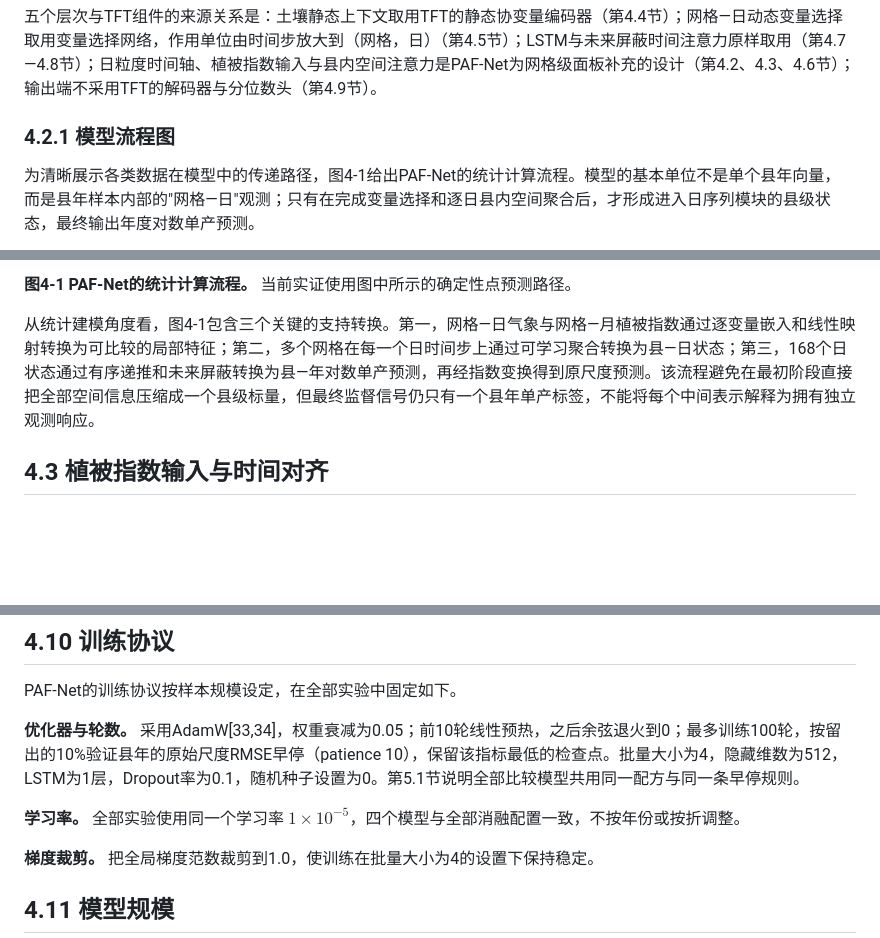
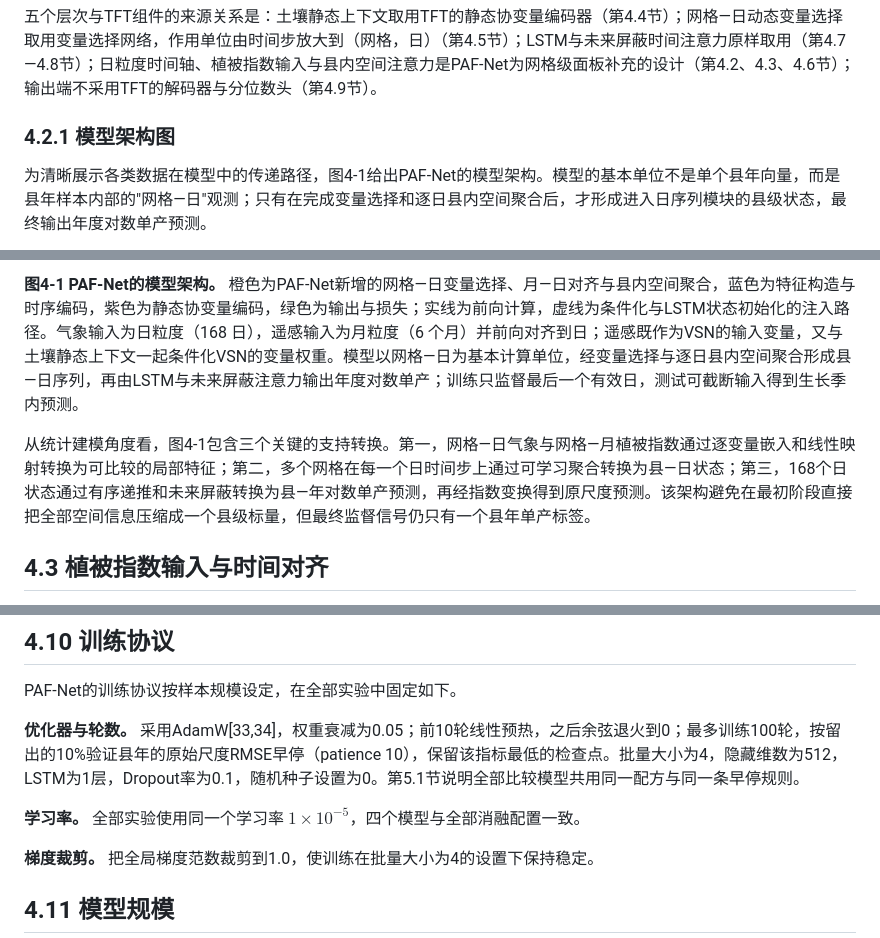
Before and after one commit to 15767946495/Product_model, a Markdown page: paper.md, 3 parts joined by grey strips. Rendered like a GitHub page; blank space fills up the shorter version.

```diff
--- a/paper.md
+++ b/paper.md
@@ -575,7 +575,7 @@ $$
 
 五个层次与TFT组件的来源关系是：土壤静态上下文取用TFT的静态协变量编码器（第4.4节）；网格—日动态变量选择取用变量选择网络，作用单位由时间步放大到（网格，日）（第4.5节）；LSTM与未来屏蔽时间注意力原样取用（第4.7—4.8节）；日粒度时间轴、植被指数输入与县内空间注意力是PAF-Net为网格级面板补充的设计（第4.2、4.3、4.6节）；输出端不采用TFT的解码器与分位数头（第4.9节）。
 
-### 4.2.1 模型流程图
+### 4.2.1 模型架构图
 
-为清晰展示各类数据在模型中的传递路径，图4-1给出PAF-Net的统计计算流程。模型的基本单位不是单个县年向量，而是县年样本内部的"网格—日"观测；只有在完成变量选择和逐日县内空间聚合后，才形成进入日序列模块的县级状态，最终输出年度对数单产预测。
+为清晰展示各类数据在模型中的传递路径，图4-1给出PAF-Net的模型架构。模型的基本单位不是单个县年向量，而是县年样本内部的"网格—日"观测；只有在完成变量选择和逐日县内空间聚合后，才形成进入日序列模块的县级状态，最终输出年度对数单产预测。
 
@@ -610,7 +583,7 @@ flowchart TD
 
-**图4-1  PAF-Net的统计计算流程。** 当前实证使用图中所示的确定性点预测路径。
+**图4-1  PAF-Net的模型架构。** 橙色为PAF-Net新增的网格—日变量选择、月—日对齐与县内空间聚合，蓝色为特征构造与时序编码，紫色为静态协变量编码，绿色为输出与损失；实线为前向计算，虚线为条件化与LSTM状态初始化的注入路径。气象输入为日粒度（168 日），遥感输入为月粒度（6 个月）并前向对齐到日；遥感既作为VSN的输入变量，又与土壤静态上下文一起条件化VSN的变量权重。模型以网格—日为基本计算单位，经变量选择与逐日县内空间聚合形成县—日序列，再由LSTM与未来屏蔽注意力输出年度对数单产；训练只监督最后一个有效日，测试可截断输入得到生长季内预测。
 
-从统计建模角度看，图4-1包含三个关键的支持转换。第一，网格—日气象与网格—月植被指数通过逐变量嵌入和线性映射转换为可比较的局部特征；第二，多个网格在每一个日时间步上通过可学习聚合转换为县—日状态；第三，168个日状态通过有序递推和未来屏蔽转换为县—年对数单产预测，再经指数变换得到原尺度预测。该流程避免在最初阶段直接把全部空间信息压缩成一个县级标量，但最终监督信号仍只有一个县年单产标签，不能将每个中间表示解释为拥有独立观测响应。
+从统计建模角度看，图4-1包含三个关键的支持转换。第一，网格—日气象与网格—月植被指数通过逐变量嵌入和线性映射转换为可比较的局部特征；第二，多个网格在每一个日时间步上通过可学习聚合转换为县—日状态；第三，168个日状态通过有序递推和未来屏蔽转换为县—年对数单产预测，再经指数变换得到原尺度预测。该架构避免在最初阶段直接把全部空间信息压缩成一个县级标量，但最终监督信号仍只有一个县年单产标签。
 
 ## 4.3 植被指数输入与时间对齐
 
@@ -853,7 +824,7 @@ PAF-Net的训练协议按样本规模设定，在全部实验中固定如下。
 
 **优化器与轮数。** 采用AdamW[33,34]，权重衰减为0.05；前10轮线性预热，之后余弦退火到0；最多训练100轮，按留出的10%验证县年的原始尺度RMSE早停（patience 10），保留该指标最低的检查点。批量大小为4，隐藏维数为512，LSTM为1层，Dropout率为0.1，随机种子设置为0。第5.1节说明全部比较模型共用同一配方与同一条早停规则。
 
-**学习率。** 全部实验使用同一个学习率 $1\times10^{-5}$，四个模型与全部消融配置一致，不按年份或按折调整。
+**学习率。** 全部实验使用同一个学习率 $1\times10^{-5}$，四个模型与全部消融配置一致。
 
 **梯度裁剪。** 把全局梯度范数裁剪到1.0，使训练在批量大小为4的设置下保持稳定。
 
```
Also changed, not shown: other parts of paper.md (+1 -30 lines), paper_figures/fig4_1_architecture.png (added), 1 other file.
